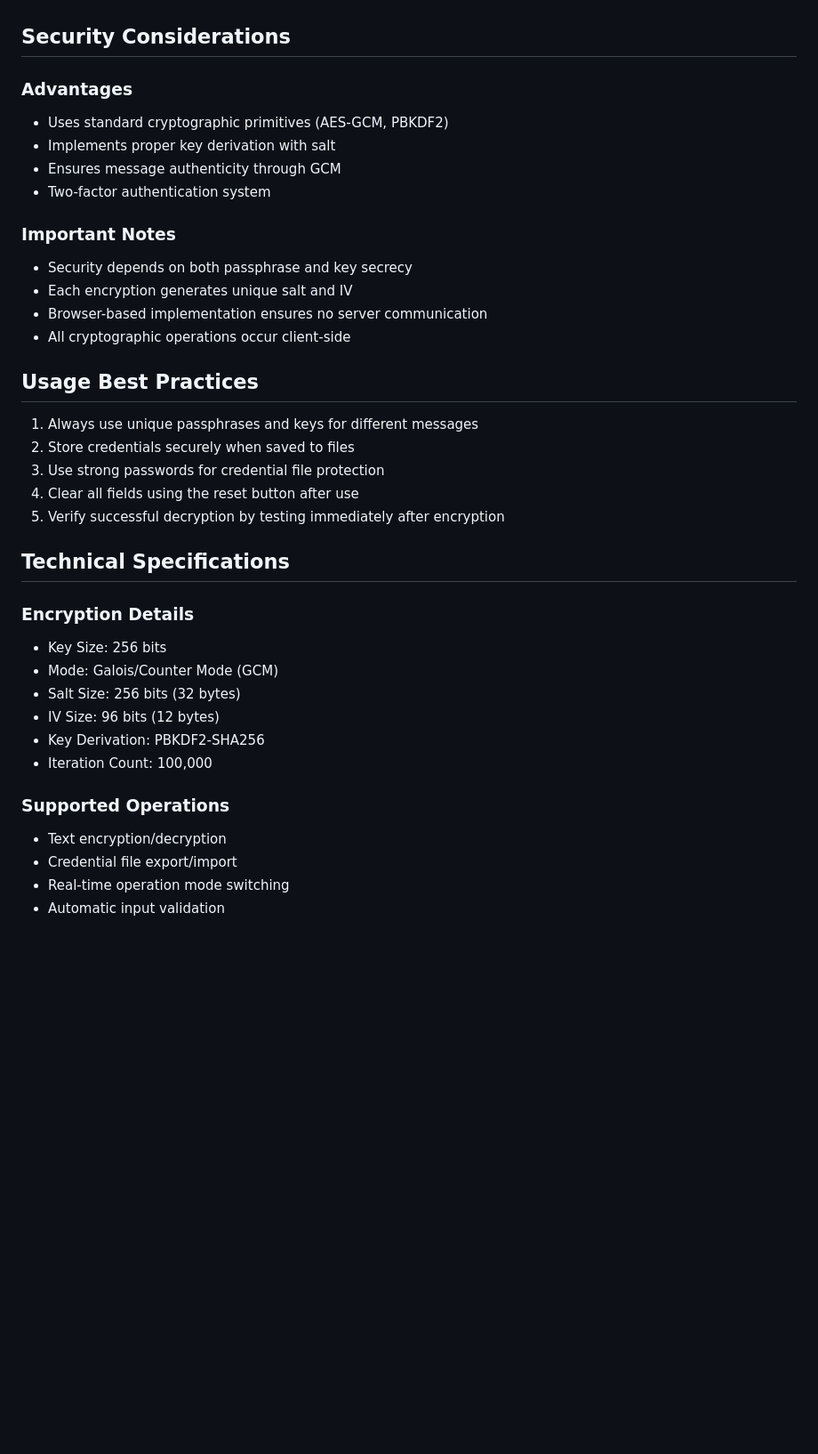
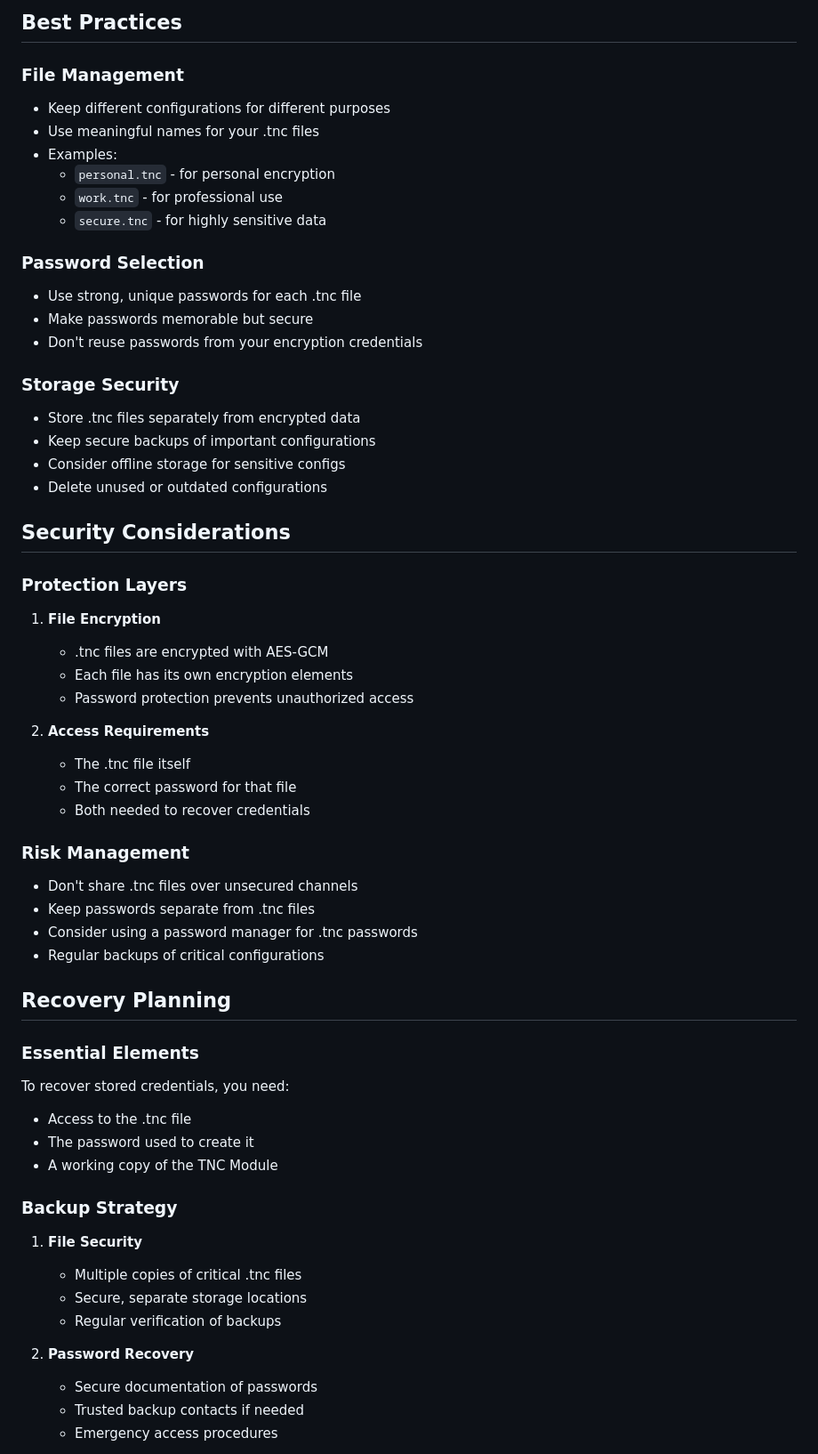
Before and after one commit to elkmire/TNC-Module, a Markdown page: README.md, the part around one of its changes. Shown at 89% size. GitHub-like rendering; blank space fills up the shorter version.

```diff
--- a/README.md
+++ b/README.md
@@ -56,39 +131,59 @@ The entire output is Base64 encoded for safe transmission.
+## Best Practices
+
+### File Management
+- Keep different configurations for different purposes
+- Use meaningful names for your .tnc files
+- Examples:
+  - `personal.tnc` - for personal encryption
+  - `work.tnc` - for professional use
+  - `secure.tnc` - for highly sensitive data
+
+### Password Selection
+- Use strong, unique passwords for each .tnc file
+- Make passwords memorable but secure
+- Don't reuse passwords from your encryption credentials
+
+### Storage Security
+- Store .tnc files separately from encrypted data
+- Keep secure backups of important configurations
+- Consider offline storage for sensitive configs
+- Delete unused or outdated configurations
 
 ## Security Considerations
 
-### Advantages
-- Uses standard cryptographic primitives (AES-GCM, PBKDF2)
-- Implements proper key derivation with salt
-- Ensures message authenticity through GCM
-- Two-factor authentication system
+### Protection Layers
+1. **File Encryption**
+   - .tnc files are encrypted with AES-GCM
+   - Each file has its own encryption elements
+   - Password protection prevents unauthorized access
 
-### Important Notes
-- Security depends on both passphrase and key secrecy
-- Each encryption generates unique salt and IV
-- Browser-based implementation ensures no server communication
-- All cryptographic operations occur client-side
+2. **Access Requirements**
+   - The .tnc file itself
+   - The correct password for that file
+   - Both needed to recover credentials
 
-## Usage Best Practices
+### Risk Management
+- Don't share .tnc files over unsecured channels
+- Keep passwords separate from .tnc files
+- Consider using a password manager for .tnc passwords
+- Regular backups of critical configurations
 
-1. Always use unique passphrases and keys for different messages
-2. Store credentials securely when saved to files
-3. Use strong passwords for credential file protection
-4. Clear all fields using the reset button after use
-5. Verify successful decryption by testing immediately after encryption
+## Recovery Planning
 
-## Technical Specifications
+### Essential Elements
+To recover stored credentials, you need:
+- Access to the .tnc file
+- The password used to create it
+- A working copy of the TNC Module
 
-### Encryption Details
-- Key Size: 256 bits
-- Mode: Galois/Counter Mode (GCM)
-- Salt Size: 256 bits (32 bytes)
-- IV Size: 96 bits (12 bytes)
-- Key Derivation: PBKDF2-SHA256
-- Iteration Count: 100,000
+### Backup Strategy
+1. **File Security**
+   - Multiple copies of critical .tnc files
+   - Secure, separate storage locations
+   - Regular verification of backups
 
-### Supported Operations
-- Text encryption/decryption
-- Credential file export/import
-- Real-time operation mode switching
-- Automatic input validation
+2. **Password Recovery**
+   - Secure documentation of passwords
+   - Trusted backup contacts if needed
+   - Emergency access procedures
 
```
Also changed, not shown: other parts of README.md (+141 -41 lines).
